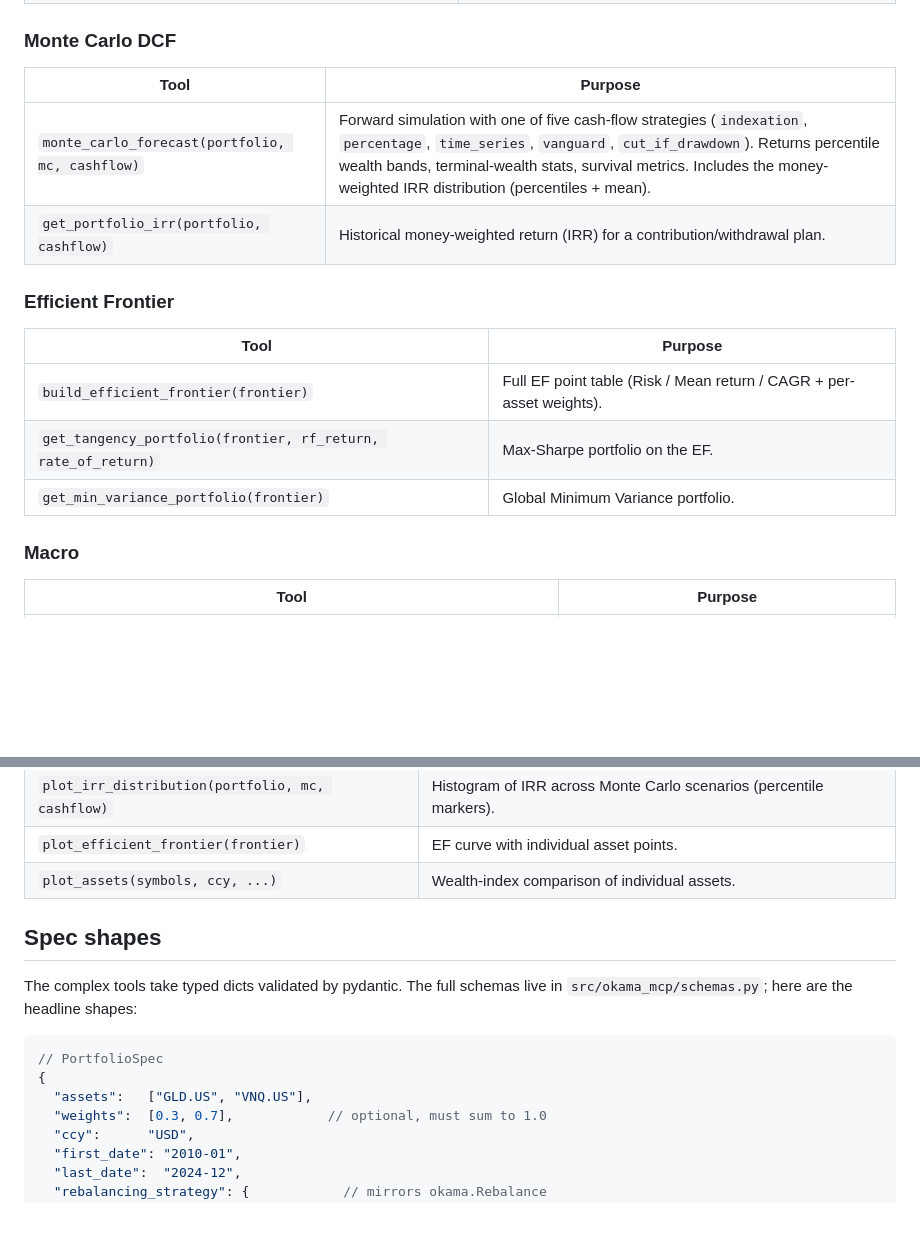
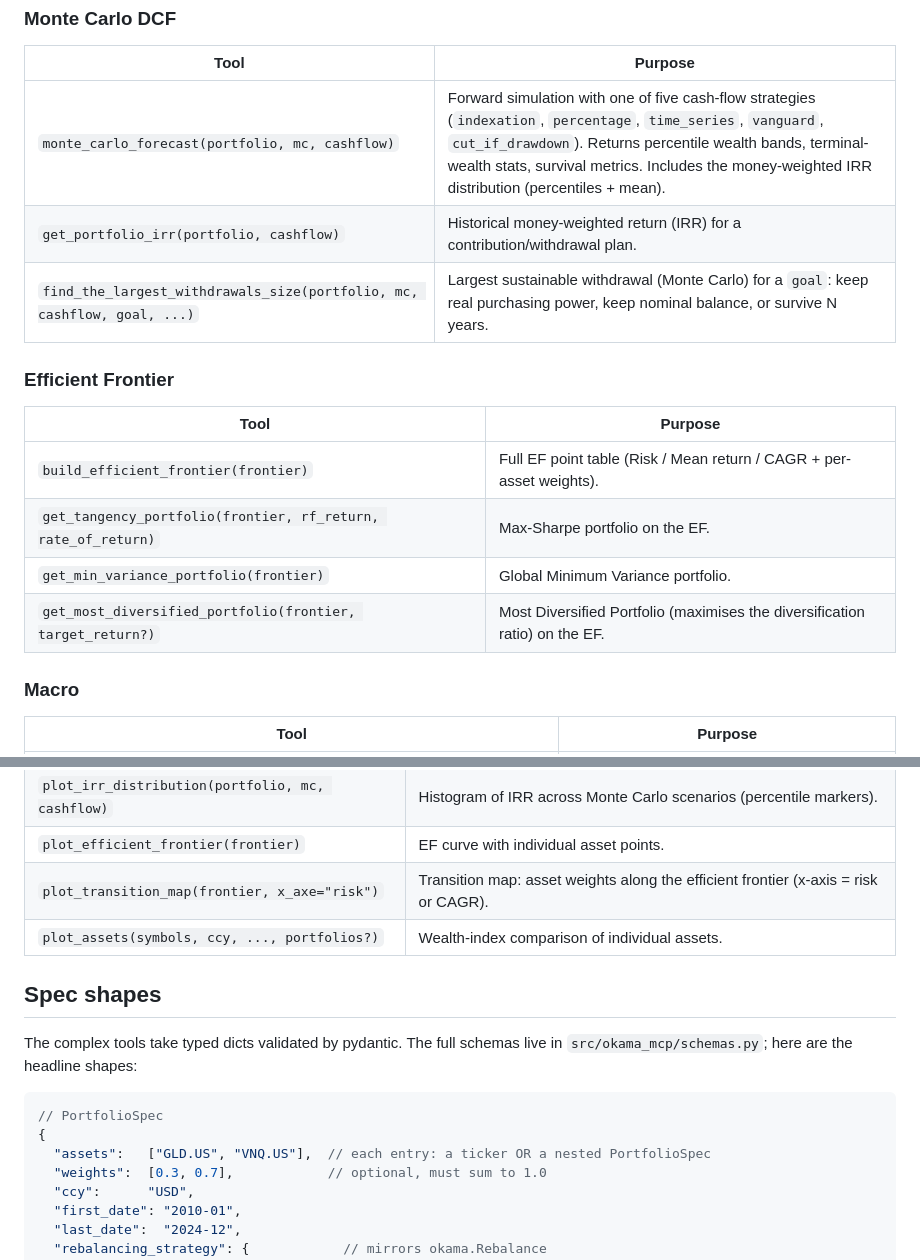
Before and after one commit to mbk-dev/okama-mcp, a Markdown page: README.md, 2 parts joined by grey strips. Rendered like a GitHub page; blank space fills up the shorter version.

````diff
--- a/README.md
+++ b/README.md
@@ -222,6 +231,7 @@ hash, so repeated calls on the same spec are fast.
 |---|---|
 | `monte_carlo_forecast(portfolio, mc, cashflow)` | Forward simulation with one of five cash-flow strategies (`indexation`, `percentage`, `time_series`, `vanguard`, `cut_if_drawdown`). Returns percentile wealth bands, terminal-wealth stats, survival metrics. Includes the money-weighted IRR distribution (percentiles + mean). |
 | `get_portfolio_irr(portfolio, cashflow)` | Historical money-weighted return (IRR) for a contribution/withdrawal plan. |
+| `find_the_largest_withdrawals_size(portfolio, mc, cashflow, goal, ...)` | Largest sustainable withdrawal (Monte Carlo) for a `goal`: keep real purchasing power, keep nominal balance, or survive N years. |
 
 ### Efficient Frontier
 
@@ -230,6 +240,7 @@ hash, so repeated calls on the same spec are fast.
 | `build_efficient_frontier(frontier)` | Full EF point table (Risk / Mean return / CAGR + per-asset weights). |
 | `get_tangency_portfolio(frontier, rf_return, rate_of_return)` | Max-Sharpe portfolio on the EF. |
 | `get_min_variance_portfolio(frontier)` | Global Minimum Variance portfolio. |
+| `get_most_diversified_portfolio(frontier, target_return?)` | Most Diversified Portfolio (maximises the diversification ratio) on the EF. |
 
 ### Macro
 
@@ -256,7 +267,8 @@ and open the file reference. Note: in self-hosted (streamable-http) deployments
 | `plot_monte_carlo(portfolio, mc, cashflow)` | Monte Carlo forecast fan (percentile bands). |
 | `plot_irr_distribution(portfolio, mc, cashflow)` | Histogram of IRR across Monte Carlo scenarios (percentile markers). |
 | `plot_efficient_frontier(frontier)` | EF curve with individual asset points. |
-| `plot_assets(symbols, ccy, ...)` | Wealth-index comparison of individual assets. |
+| `plot_transition_map(frontier, x_axe="risk")` | Transition map: asset weights along the efficient frontier (x-axis = risk or CAGR). |
+| `plot_assets(symbols, ccy, ..., portfolios?)` | Wealth-index comparison of individual assets. |
 
 ## Spec shapes
 
@@ -266,7 +278,7 @@ The complex tools take typed dicts validated by pydantic. The full schemas live
 ```jsonc
 // PortfolioSpec
 {
-  "assets":   ["GLD.US", "VNQ.US"],
+  "assets":   ["GLD.US", "VNQ.US"],  // each entry: a ticker OR a nested PortfolioSpec
   "weights":  [0.3, 0.7],            // optional, must sum to 1.0
   "ccy":      "USD",
   "first_date": "2010-01",
````
Also changed, not shown: other parts of README.md (+23 -4 lines).
